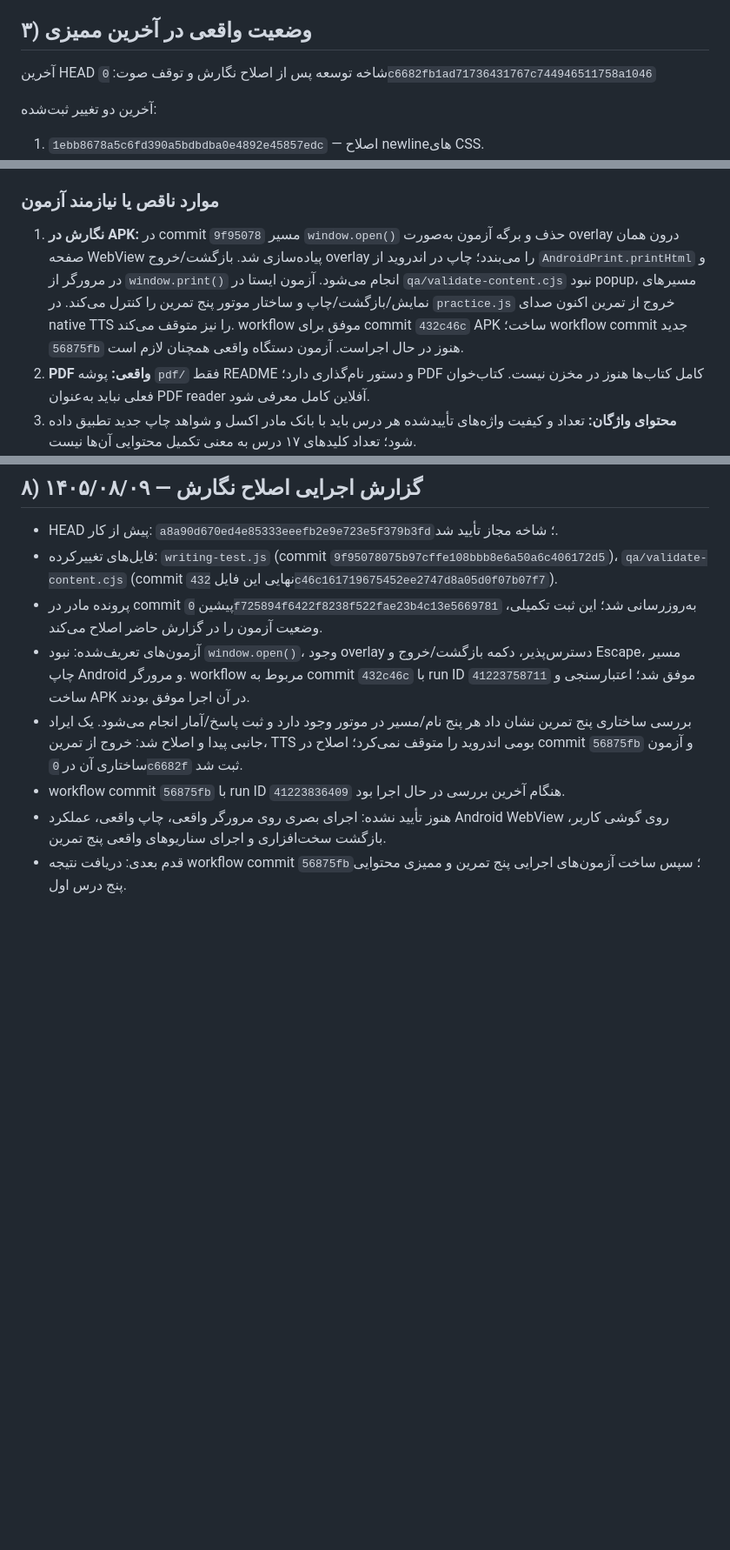
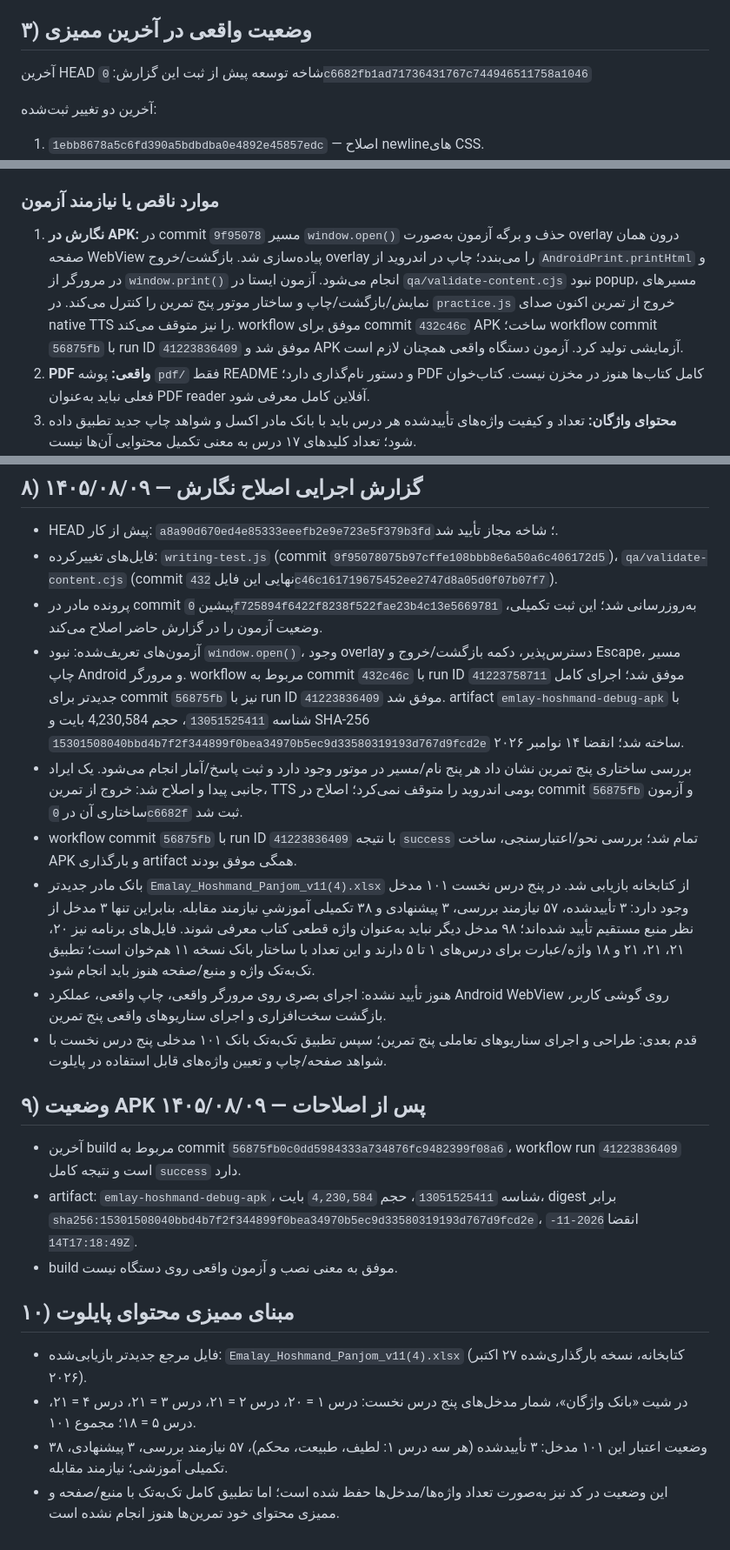
Before and after one commit to Aa12345678arash/emlay-hoshmand, a Markdown page: PROJECT-MASTER.md, 3 parts joined by grey strips. Shown at 87% size. Drawn GitHub-style; blank space fills up the shorter version.

Commit message:
Record successful APK build and five-lesson source audit

```diff
--- a/PROJECT-MASTER.md
+++ b/PROJECT-MASTER.md
@@ -25,7 +25,7 @@
 - ابتدا پنج درس نخست برای پایلوت کلاسی با کیفیت محتوایی و عملکردی بالا آماده شوند؛ سپس گسترش کامل.
 
 ## ۳) وضعیت واقعی در آخرین ممیزی
-آخرین HEAD شاخه توسعه پس از اصلاح نگارش و توقف صوت: `0c6682fb1ad71736431767c744946511758a1046`
+آخرین HEAD شاخه توسعه پیش از ثبت این گزارش: `0c6682fb1ad71736431767c744946511758a1046`
 
 آخرین دو تغییر ثبت‌شده:
 1. `1ebb8678a5c6fd390a5bdbdba0e4892e45857edc` — اصلاح newlineهای CSS.
@@ -51,7 +51,7 @@
 - اعتبارسنجی خودکار در `qa/validate-content.cjs`.
 
 ### موارد ناقص یا نیازمند آزمون
-1. **نگارش در APK:** در commit `9f95078` مسیر `window.open()` حذف و برگه آزمون به‌صورت overlay درون همان صفحه WebView پیاده‌سازی شد. بازگشت/خروج overlay را می‌بندد؛ چاپ در اندروید از `AndroidPrint.printHtml` و در مرورگر از `window.print()` انجام می‌شود. آزمون ایستا در `qa/validate-content.cjs` نبود popup، مسیرهای نمایش/بازگشت/چاپ و ساختار موتور پنج تمرین را کنترل می‌کند. در `practice.js` خروج از تمرین اکنون صدای native TTS را نیز متوقف می‌کند. workflow موفق برای commit `432c46c` APK ساخت؛ workflow commit جدید `56875fb` هنوز در حال اجراست. آزمون دستگاه واقعی همچنان لازم است.
+1. **نگارش در APK:** در commit `9f95078` مسیر `window.open()` حذف و برگه آزمون به‌صورت overlay درون همان صفحه WebView پیاده‌سازی شد. بازگشت/خروج overlay را می‌بندد؛ چاپ در اندروید از `AndroidPrint.printHtml` و در مرورگر از `window.print()` انجام می‌شود. آزمون ایستا در `qa/validate-content.cjs` نبود popup، مسیرهای نمایش/بازگشت/چاپ و ساختار موتور پنج تمرین را کنترل می‌کند. در `practice.js` خروج از تمرین اکنون صدای native TTS را نیز متوقف می‌کند. workflow موفق برای commit `432c46c` APK ساخت؛ workflow commit `56875fb` با run ID `41223836409` موفق شد و APK آزمایشی تولید کرد. آزمون دستگاه واقعی همچنان لازم است.
 2. **PDF واقعی:** پوشه `pdf/` فقط README و دستور نام‌گذاری دارد؛ PDF کامل کتاب‌ها هنوز در مخزن نیست. کتاب‌خوان فعلی نباید به‌عنوان PDF reader آفلاین کامل معرفی شود.
 3. **محتوای واژگان:** تعداد و کیفیت واژه‌های تأییدشده هر درس باید با بانک مادر اکسل و شواهد چاپ جدید تطبیق داده شود؛ تعداد کلیدهای ۱۷ درس به معنی تکمیل محتوایی آن‌ها نیست.
 4. **صوت:** وجود پل TTS و موفقیت کامپایل، پخش واقعی صدای فارسی را روی دستگاه کاربر اثبات نمی‌کند.
@@ -118,8 +118,21 @@
 - HEAD پیش از کار: `a8a90d670ed4e85333eeefb2e9e723e5f379b3fd`؛ شاخه مجاز تأیید شد.
 - فایل‌های تغییرکرده: `writing-test.js` (commit `9f95078075b97cffe108bbb8e6a50a6c406172d5`)، `qa/validate-content.cjs` (commit نهایی این فایل `432c46c161719675452ee2747d8a05d0f07b07f7`).
 - پرونده مادر در commit پیشین `0f725894f6422f8238f522fae23b4c13e5669781` به‌روزرسانی شد؛ این ثبت تکمیلی، وضعیت آزمون را در گزارش حاضر اصلاح می‌کند.
-- آزمون‌های تعریف‌شده: نبود `window.open()`، وجود overlay دسترس‌پذیر، دکمه بازگشت/خروج و Escape، مسیر چاپ Android و مرورگر. workflow مربوط به commit `432c46c` با run ID `41223758711` موفق شد؛ اعتبارسنجی و ساخت APK در آن اجرا موفق بودند.
+- آزمون‌های تعریف‌شده: نبود `window.open()`، وجود overlay دسترس‌پذیر، دکمه بازگشت/خروج و Escape، مسیر چاپ Android و مرورگر. workflow مربوط به commit `432c46c` با run ID `41223758711` موفق شد؛ اجرای کامل جدیدتر برای commit `56875fb` نیز با run ID `41223836409` موفق شد. artifact `emlay-hoshmand-debug-apk` با شناسه `13051525411`، حجم 4,230,584 بایت و SHA-256 `15301508040bbd4b7f2f344899f0bea34970b5ec9d33580319193d767d9fcd2e` ساخته شد؛ انقضا ۱۴ نوامبر ۲۰۲۶.
 - بررسی ساختاری پنج تمرین نشان داد هر پنج نام/مسیر در موتور وجود دارد و ثبت پاسخ/آمار انجام می‌شود. یک ایراد جانبی پیدا و اصلاح شد: خروج از تمرین، TTS بومی اندروید را متوقف نمی‌کرد؛ اصلاح در commit `56875fb` و آزمون ساختاری آن در `0c6682f` ثبت شد.
-- workflow commit `56875fb` با run ID `41223836409` هنگام آخرین بررسی در حال اجرا بود.
+- workflow commit `56875fb` با run ID `41223836409` با نتیجه `success` تمام شد؛ بررسی نحو/اعتبارسنجی، ساخت APK و بارگذاری artifact همگی موفق بودند.
+- بانک مادر جدیدتر `Emalay_Hoshmand_Panjom_v11(4).xlsx` از کتابخانه بازیابی شد. در پنج درس نخست ۱۰۱ مدخل وجود دارد: ۳ تأییدشده، ۵۷ نیازمند بررسی، ۳ پیشنهادی و ۳۸ تکمیلی آموزشیِ نیازمند مقابله. بنابراین تنها ۳ مدخل از نظر منبع مستقیم تأیید شده‌اند؛ ۹۸ مدخل دیگر نباید به‌عنوان واژه قطعی کتاب معرفی شوند. فایل‌های برنامه نیز ۲۰، ۲۱، ۲۱، ۲۱ و ۱۸ واژه/عبارت برای درس‌های ۱ تا ۵ دارند و این تعداد با ساختار بانک نسخه ۱۱ هم‌خوان است؛ تطبیق تک‌به‌تک واژه و منبع/صفحه هنوز باید انجام شود.
 - هنوز تأیید نشده: اجرای بصری روی مرورگر واقعی، چاپ واقعی، عملکرد Android WebView روی گوشی کاربر، بازگشت سخت‌افزاری و اجرای سناریوهای واقعی پنج تمرین.
-- قدم بعدی: دریافت نتیجه workflow commit `56875fb`؛ سپس ساخت آزمون‌های اجرایی پنج تمرین و ممیزی محتوایی پنج درس اول.
+- قدم بعدی: طراحی و اجرای سناریوهای تعاملی پنج تمرین؛ سپس تطبیق تک‌به‌تک بانک ۱۰۱ مدخلی پنج درس نخست با شواهد صفحه/چاپ و تعیین واژه‌های قابل استفاده در پایلوت.
+
+
+## ۹) وضعیت APK پس از اصلاحات — ۱۴۰۵/۰۸/۰۹
+- آخرین build مربوط به commit `56875fb0c0dd5984333a734876fc9482399f08a6`، workflow run `41223836409` است و نتیجه کامل `success` دارد.
+- artifact: `emlay-hoshmand-debug-apk`، شناسه `13051525411`، حجم `4,230,584` بایت، digest برابر `sha256:15301508040bbd4b7f2f344899f0bea34970b5ec9d33580319193d767d9fcd2e`، انقضا `2026-11-14T17:18:49Z`.
+- build موفق به معنی نصب و آزمون واقعی روی دستگاه نیست.
+
+## ۱۰) مبنای ممیزی محتوای پایلوت
+- فایل مرجع جدیدتر بازیابی‌شده: `Emalay_Hoshmand_Panjom_v11(4).xlsx` (کتابخانه، نسخه بارگذاری‌شده ۲۷ اکتبر ۲۰۲۶).
+- در شیت «بانک واژگان»، شمار مدخل‌های پنج درس نخست: درس ۱ = ۲۰، درس ۲ = ۲۱، درس ۳ = ۲۱، درس ۴ = ۲۱، درس ۵ = ۱۸؛ مجموع ۱۰۱.
+- وضعیت اعتبار این ۱۰۱ مدخل: ۳ تأییدشده (هر سه درس ۱: لطیف، طبیعت، محکم)، ۵۷ نیازمند بررسی، ۳ پیشنهادی، ۳۸ تکمیلی آموزشی؛ نیازمند مقابله.
+- این وضعیت در کد نیز به‌صورت تعداد واژه‌ها/مدخل‌ها حفظ شده است؛ اما تطبیق کامل تک‌به‌تک با منبع/صفحه و ممیزی محتوای خود تمرین‌ها هنوز انجام نشده است.
```
